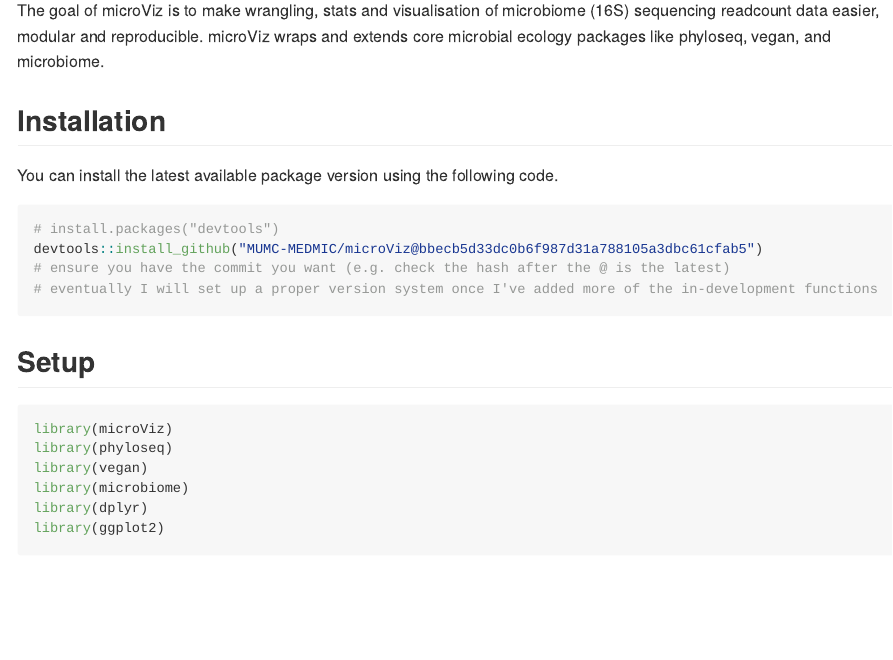
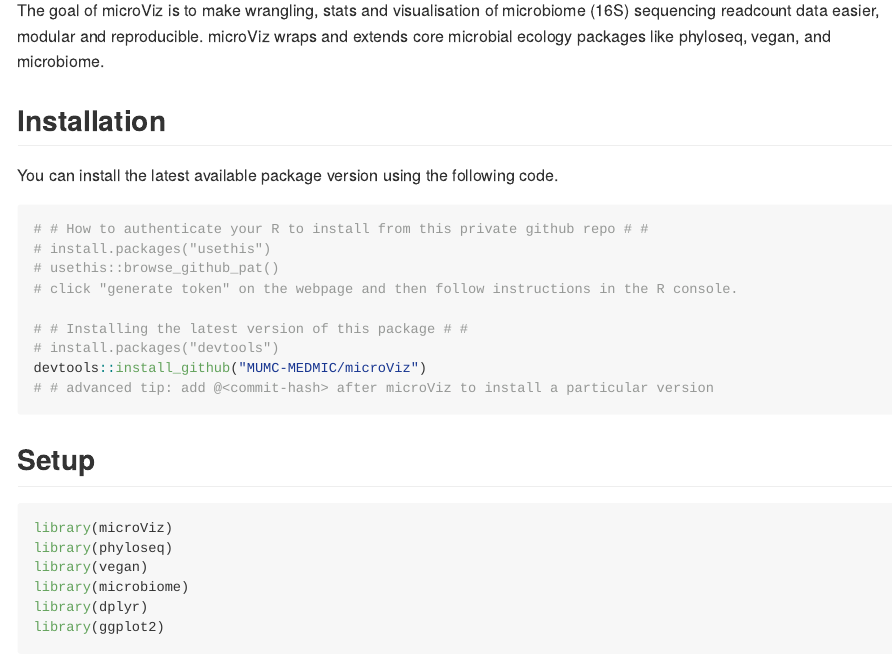
Before and after one commit to david-barnett/microViz, an R Markdown document (README.Rmd): the page in a window 1100 px wide, from 110 px down. The pictures show the output file README.md that the author committed with the source, drawn offline in the style of GitHub.

Commit message:
update readme with more install instructions

````diff
--- a/README.Rmd
+++ b/README.Rmd
@@ -26,11 +26,17 @@ microViz wraps and extends core microbial ecology packages like phyloseq, vegan,
 You can install the latest available package version using the following code.
 
 ``` r
+# # How to authenticate your R to install from this private github repo # #
+# install.packages("usethis")
+# usethis::browse_github_pat()
+# click "generate token" on the webpage and then follow instructions in the R console.
+
+# # Installing the latest version of this package # #
 # install.packages("devtools")
-devtools::install_github("MUMC-MEDMIC/microViz@bbecb5d33dc0b6f987d31a788105a3dbc61cfab5")
-# ensure you have the commit you want (e.g. check the hash after the @ is the latest)
-# eventually I will set up a proper version system once I've added more of the in-development functions
+devtools::install_github("MUMC-MEDMIC/microViz")
+# # advanced tip: add @<commit-hash> after microViz to install a particular version
 ```
+
 ## Setup
 
 ```{r load, message=FALSE, warning=FALSE}
````
Also changed, not shown: README.md.
